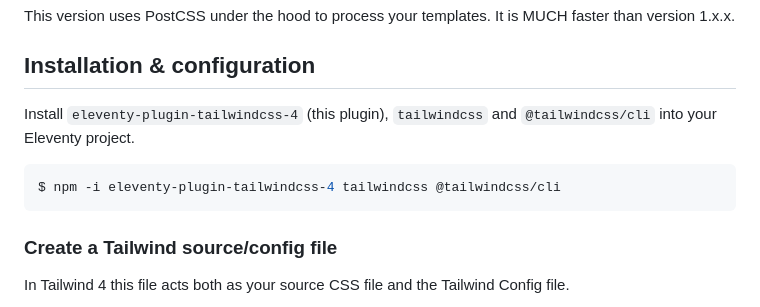
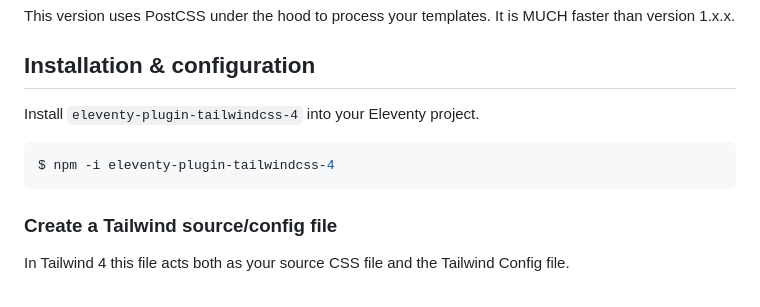
Before and after one commit to dwkns/eleventy-plugin-tailwindcss-4, a Markdown page: README.md, the part around one of its changes. Rendered like a GitHub page.

Commit message:
Updaed ReadME

````diff
--- a/README.md
+++ b/README.md
@@ -6,9 +6,9 @@ This version uses PostCSS under the hood to process your templates. It is MUCH f
 
 ## Installation & configuration
 
-Install `eleventy-plugin-tailwindcss-4` (this plugin), `tailwindcss` and `@tailwindcss/cli` into your Eleventy project.
+Install `eleventy-plugin-tailwindcss-4` into your Eleventy project.
 ```bash
-$ npm -i eleventy-plugin-tailwindcss-4 tailwindcss @tailwindcss/cli
+$ npm -i eleventy-plugin-tailwindcss-4
 ```
 
 ### Create a Tailwind source/config file
````
Also changed, not shown: other parts of README.md (+0 -1 lines).
